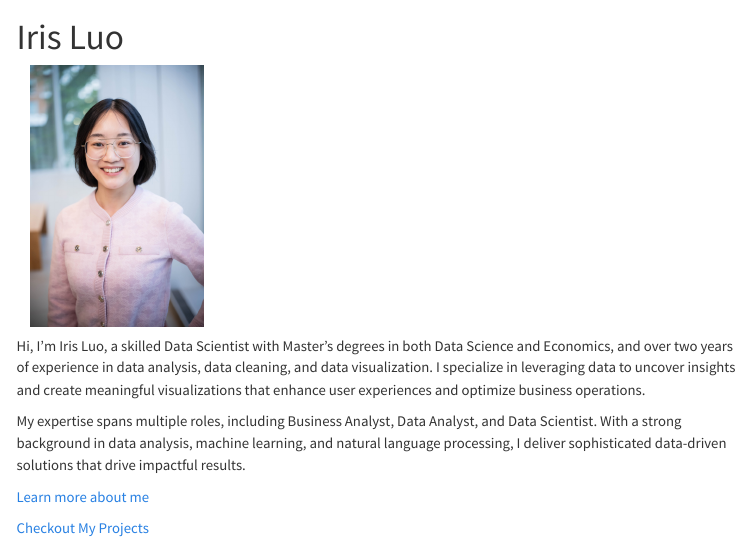
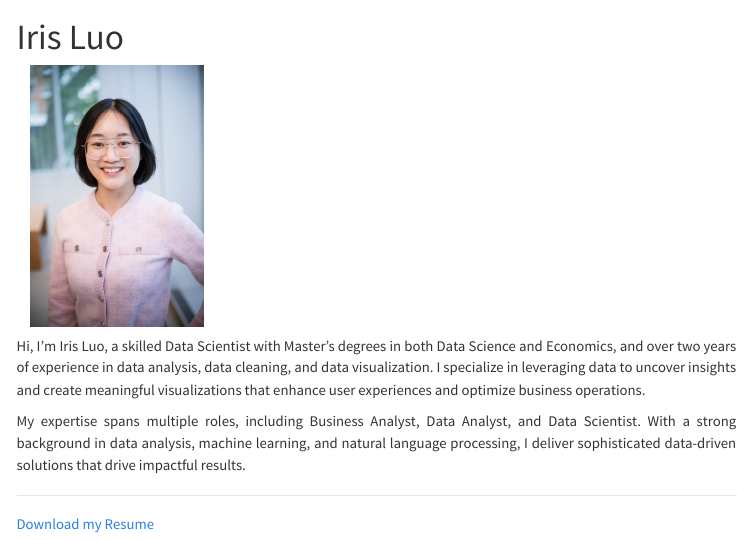
Before and after one commit to iris0614/IrisLuo, a Quarto document (index.qmd): the page in a window 1100 px wide, from its top. Rendered offline with R 4.5, knitr and Pandoc in place of Quarto, with nearby package versions; menus at the side of the page are left out.

Commit message:
feat: change the text-align

```diff
--- a/index.qmd
+++ b/index.qmd
@@ -13,6 +13,6 @@ Hi, I’m Iris Luo, a skilled Data Scientist with Master’s degrees in both Dat
 
 My expertise spans multiple roles, including Business Analyst, Data Analyst, and Data Scientist. With a strong background in data analysis, machine learning, and natural language processing, I deliver sophisticated data-driven solutions that drive impactful results.
 
-[Learn more about me](about.qmd)
+---
 
-[Checkout My Projects](projects.qmd)
+[Download my Resume](resume.pdf)
--- a/styles.css
+++ b/styles.css
@@ -1,4 +1,4 @@
-.container {
+container {
     display: flex;
     align-items: flex-start;
    }
@@ -7,10 +7,18 @@
     width: 200px; /* Adjust this value as needed */
     margin-right: 20px;
   }
-  img, svg {
+  .img, svg {
     vertical-align: middle;
   }
   .img-fluid {
     width: 80%;
     height: max-content;
   }
+
+  p{
+    text-align: justify;
+  }
+
+  li{
+    text-align: justify;
+  }
```
Also changed, not shown: about.qmd (+0 -4 lines), docs/search.json, 4 other files.
